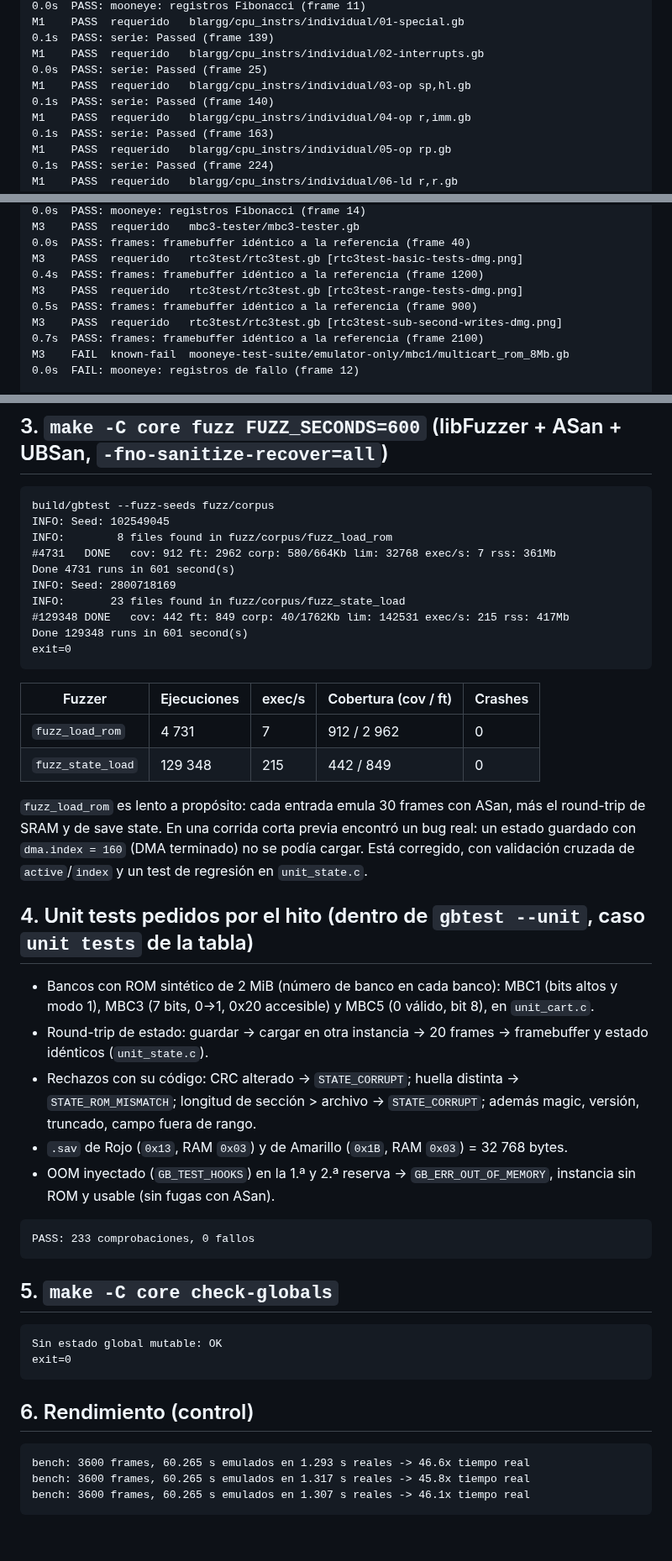
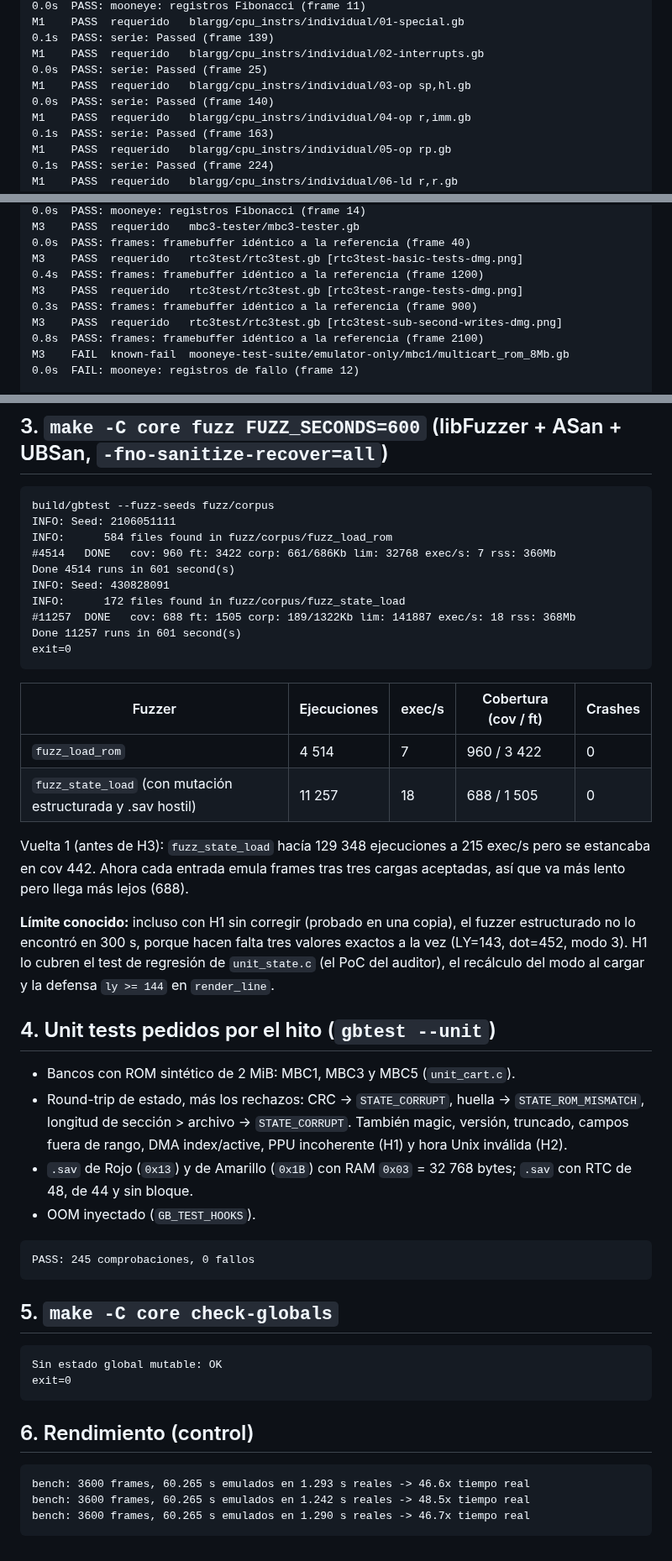
Before and after one commit to JoelBerus/pocketgb, a Markdown page: docs/auditorias/M3-evidencia.md, 3 parts joined by grey strips. Shown at 84% size. Rendered like a GitHub page.

Commit message:
M3: evidencia de la vuelta 2 y respuesta a la auditoría
Co-Authored-By: Claude Opus 5.5 <noreply@anthropic.com>
Claude-Session: https://claude.ai/code/session_01C6taYXj2uv7kDqoeCE37nB

````diff
--- a/docs/auditorias/M3-evidencia.md
+++ b/docs/auditorias/M3-evidencia.md
@@ -32,7 +32,7 @@ M1    PASS  requerido   mooneye-test-suite/acceptance/reti_timing.gb
 M1    PASS  requerido   mooneye-test-suite/acceptance/reti_intr_timing.gb                    0.0s  PASS: mooneye: registros Fibonacci (frame 11)
 M1    PASS  requerido   blargg/cpu_instrs/individual/01-special.gb                           0.1s  PASS: serie: Passed (frame 139)
 M1    PASS  requerido   blargg/cpu_instrs/individual/02-interrupts.gb                        0.0s  PASS: serie: Passed (frame 25)
-M1    PASS  requerido   blargg/cpu_instrs/individual/03-op sp,hl.gb                          0.1s  PASS: serie: Passed (frame 140)
+M1    PASS  requerido   blargg/cpu_instrs/individual/03-op sp,hl.gb                          0.0s  PASS: serie: Passed (frame 140)
 M1    PASS  requerido   blargg/cpu_instrs/individual/04-op r,imm.gb                          0.1s  PASS: serie: Passed (frame 163)
 M1    PASS  requerido   blargg/cpu_instrs/individual/05-op rp.gb                             0.1s  PASS: serie: Passed (frame 224)
 M1    PASS  requerido   blargg/cpu_instrs/individual/06-ld r,r.gb                            0.0s  PASS: serie: Passed (frame 34)
@@ -108,8 +108,8 @@ M3    PASS  requerido   mooneye-test-suite/emulator-only/mbc5/rom_64Mb.gb
 M3    PASS  requerido   mooneye-test-suite/emulator-only/mbc5/rom_8Mb.gb                     0.0s  PASS: mooneye: registros Fibonacci (frame 14)
 M3    PASS  requerido   mbc3-tester/mbc3-tester.gb                                           0.0s  PASS: frames: framebuffer idéntico a la referencia (frame 40)
 M3    PASS  requerido   rtc3test/rtc3test.gb [rtc3test-basic-tests-dmg.png]                  0.4s  PASS: frames: framebuffer idéntico a la referencia (frame 1200)
-M3    PASS  requerido   rtc3test/rtc3test.gb [rtc3test-range-tests-dmg.png]                  0.5s  PASS: frames: framebuffer idéntico a la referencia (frame 900)
-M3    PASS  requerido   rtc3test/rtc3test.gb [rtc3test-sub-second-writes-dmg.png]            0.7s  PASS: frames: framebuffer idéntico a la referencia (frame 2100)
+M3    PASS  requerido   rtc3test/rtc3test.gb [rtc3test-range-tests-dmg.png]                  0.3s  PASS: frames: framebuffer idéntico a la referencia (frame 900)
+M3    PASS  requerido   rtc3test/rtc3test.gb [rtc3test-sub-second-writes-dmg.png]            0.8s  PASS: frames: framebuffer idéntico a la referencia (frame 2100)
 M3    FAIL  known-fail  mooneye-test-suite/emulator-only/mbc1/multicart_rom_8Mb.gb           0.0s  FAIL: mooneye: registros de fallo (frame 12)
 
 94/105 PASS · requeridos: 94/94 PASS · HITO=M3
@@ -129,31 +129,32 @@ exit=0
 ## 3. `make -C core fuzz FUZZ_SECONDS=600` (libFuzzer + ASan + UBSan, `-fno-sanitize-recover=all`)
 ```
 build/gbtest --fuzz-seeds fuzz/corpus
-INFO: Seed: 102549045
-INFO:        8 files found in fuzz/corpus/fuzz_load_rom
-#4731	DONE   cov: 912 ft: 2962 corp: 580/664Kb lim: 32768 exec/s: 7 rss: 361Mb
-Done 4731 runs in 601 second(s)
-INFO: Seed: 2800718169
-INFO:       23 files found in fuzz/corpus/fuzz_state_load
-#129348	DONE   cov: 442 ft: 849 corp: 40/1762Kb lim: 142531 exec/s: 215 rss: 417Mb
-Done 129348 runs in 601 second(s)
+INFO: Seed: 2106051111
+INFO:      584 files found in fuzz/corpus/fuzz_load_rom
+#4514	DONE   cov: 960 ft: 3422 corp: 661/686Kb lim: 32768 exec/s: 7 rss: 360Mb
+Done 4514 runs in 601 second(s)
+INFO: Seed: 430828091
+INFO:      172 files found in fuzz/corpus/fuzz_state_load
+#11257	DONE   cov: 688 ft: 1505 corp: 189/1322Kb lim: 141887 exec/s: 18 rss: 368Mb
+Done 11257 runs in 601 second(s)
 exit=0
 ```
 | Fuzzer | Ejecuciones | exec/s | Cobertura (cov / ft) | Crashes |
 |---|---|---|---|---|
-| `fuzz_load_rom` | 4 731 | 7 | 912 / 2 962 | 0 |
-| `fuzz_state_load` | 129 348 | 215 | 442 / 849 | 0 |
+| `fuzz_load_rom` | 4 514 | 7 | 960 / 3 422 | 0 |
+| `fuzz_state_load` (con mutación estructurada y .sav hostil) | 11 257 | 18 | 688 / 1 505 | 0 |
 
-`fuzz_load_rom` es lento a propósito: cada entrada emula 30 frames con ASan, más el round-trip de SRAM y de save state. En una corrida corta previa encontró un bug real: un estado guardado con `dma.index = 160` (DMA terminado) no se podía cargar. Está corregido, con validación cruzada de `active`/`index` y un test de regresión en `unit_state.c`.
+Vuelta 1 (antes de H3): `fuzz_state_load` hacía 129 348 ejecuciones a 215 exec/s pero se estancaba en cov 442. Ahora cada entrada emula frames tras tres cargas aceptadas, así que va más lento pero llega más lejos (688).
 
-## 4. Unit tests pedidos por el hito (dentro de `gbtest --unit`, caso `unit tests` de la tabla)
-- Bancos con ROM sintético de 2 MiB (número de banco en cada banco): MBC1 (bits altos y modo 1), MBC3 (7 bits, 0→1, 0x20 accesible) y MBC5 (0 válido, bit 8), en `unit_cart.c`.
-- Round-trip de estado: guardar → cargar en otra instancia → 20 frames → framebuffer y estado idénticos (`unit_state.c`).
-- Rechazos con su código: CRC alterado → `STATE_CORRUPT`; huella distinta → `STATE_ROM_MISMATCH`; longitud de sección > archivo → `STATE_CORRUPT`; además magic, versión, truncado, campo fuera de rango.
-- `.sav` de Rojo (`0x13`, RAM `0x03`) y de Amarillo (`0x1B`, RAM `0x03`) = 32 768 bytes.
-- OOM inyectado (`GB_TEST_HOOKS`) en la 1.ª y 2.ª reserva → `GB_ERR_OUT_OF_MEMORY`, instancia sin ROM y usable (sin fugas con ASan).
+**Límite conocido:** incluso con H1 sin corregir (probado en una copia), el fuzzer estructurado no lo encontró en 300 s, porque hacen falta tres valores exactos a la vez (LY=143, dot=452, modo 3). H1 lo cubren el test de regresión de `unit_state.c` (el PoC del auditor), el recálculo del modo al cargar y la defensa `ly >= 144` en `render_line`.
+
+## 4. Unit tests pedidos por el hito (`gbtest --unit`)
+- Bancos con ROM sintético de 2 MiB: MBC1, MBC3 y MBC5 (`unit_cart.c`).
+- Round-trip de estado, más los rechazos: CRC → `STATE_CORRUPT`, huella → `STATE_ROM_MISMATCH`, longitud de sección > archivo → `STATE_CORRUPT`. También magic, versión, truncado, campos fuera de rango, DMA index/active, PPU incoherente (H1) y hora Unix inválida (H2).
+- `.sav` de Rojo (`0x13`) y de Amarillo (`0x1B`) con RAM `0x03` = 32 768 bytes; `.sav` con RTC de 48, de 44 y sin bloque.
+- OOM inyectado (`GB_TEST_HOOKS`).
 ```
-PASS: 233 comprobaciones, 0 fallos
+PASS: 245 comprobaciones, 0 fallos
 ```
 
 ## 5. `make -C core check-globals`
@@ -165,6 +166,6 @@ exit=0
 ## 6. Rendimiento (control)
 ```
 bench: 3600 frames, 60.265 s emulados en 1.293 s reales -> 46.6x tiempo real
-bench: 3600 frames, 60.265 s emulados en 1.317 s reales -> 45.8x tiempo real
-bench: 3600 frames, 60.265 s emulados en 1.307 s reales -> 46.1x tiempo real
+bench: 3600 frames, 60.265 s emulados en 1.242 s reales -> 48.5x tiempo real
+bench: 3600 frames, 60.265 s emulados en 1.290 s reales -> 46.7x tiempo real
 ```
````
Also changed, not shown: other parts of docs/auditorias/M3-evidencia.md (+6 -6 lines), docs/auditorias/M3-respuesta.md (added, +14 -0 lines).
